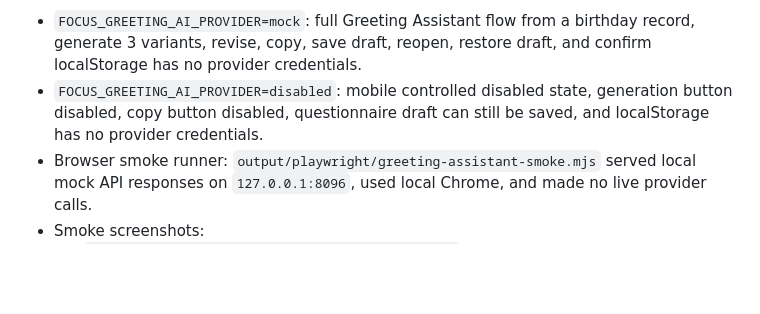
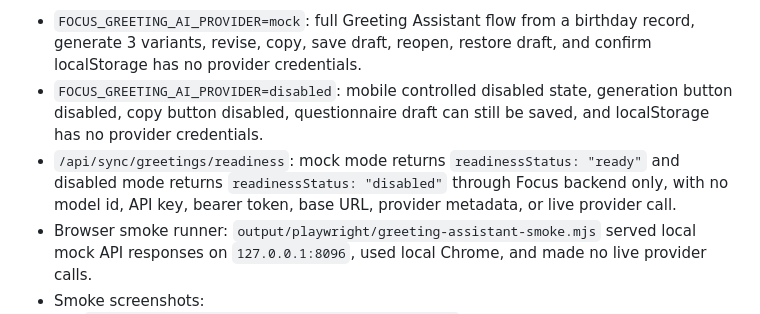
Before and after one commit to dprihodko857-prog/focus-v2, a Markdown page: docs/specs/greeting-ai-provider.md, the part around the change. GitHub-like rendering; blank space fills up the shorter version.

Commit message:
docs: record greeting readiness smoke

```diff
--- a/docs/specs/greeting-ai-provider.md
+++ b/docs/specs/greeting-ai-provider.md
@@ -83,6 +83,7 @@ Verified without credentials and without live provider calls:
 
 - `FOCUS_GREETING_AI_PROVIDER=mock`: full Greeting Assistant flow from a birthday record, generate 3 variants, revise, copy, save draft, reopen, restore draft, and confirm localStorage has no provider credentials.
 - `FOCUS_GREETING_AI_PROVIDER=disabled`: mobile controlled disabled state, generation button disabled, copy button disabled, questionnaire draft can still be saved, and localStorage has no provider credentials.
+- `/api/sync/greetings/readiness`: mock mode returns `readinessStatus: "ready"` and disabled mode returns `readinessStatus: "disabled"` through Focus backend only, with no model id, API key, bearer token, base URL, provider metadata, or live provider call.
 - Browser smoke runner: `output/playwright/greeting-assistant-smoke.mjs` served local mock API responses on `127.0.0.1:8096`, used local Chrome, and made no live provider calls.
 - Smoke screenshots:
   - `output/playwright/greeting-polza-mock-smoke.png`
```
